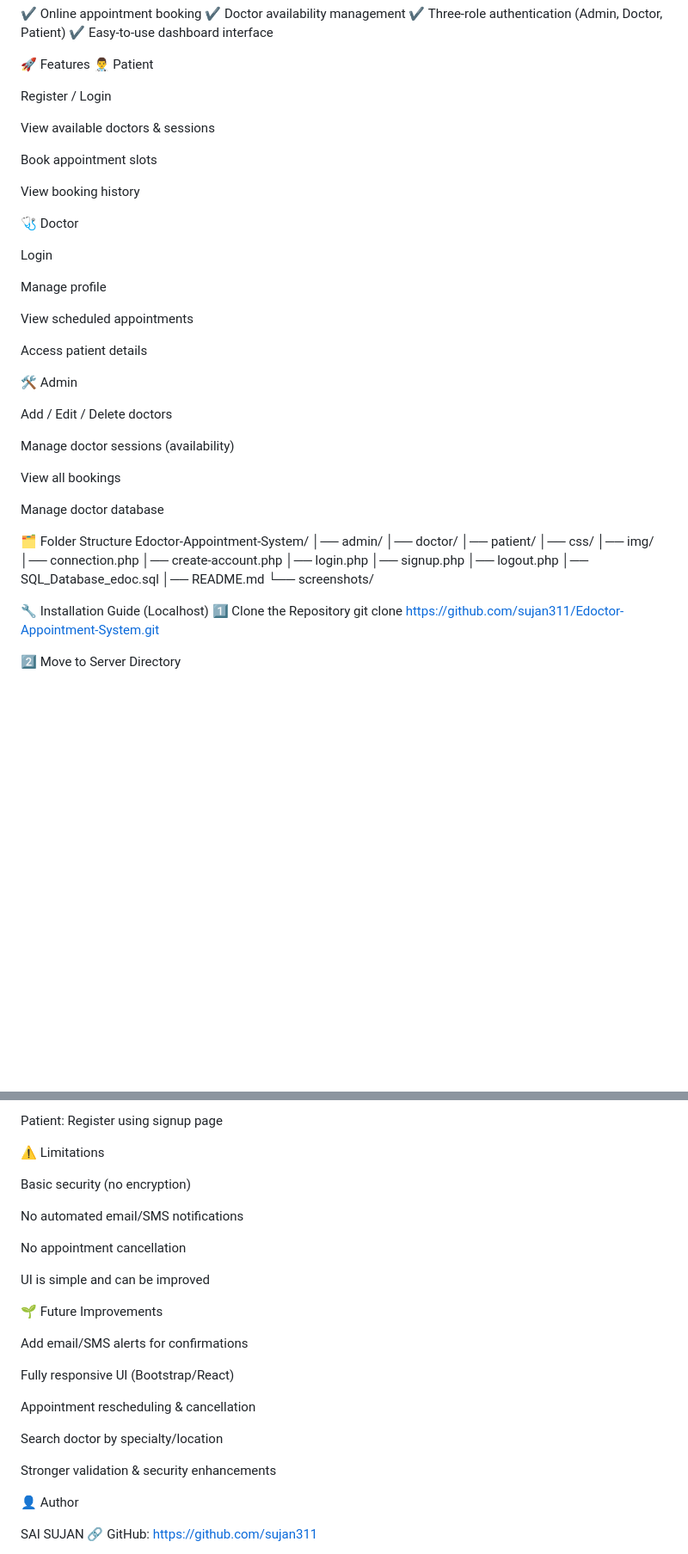
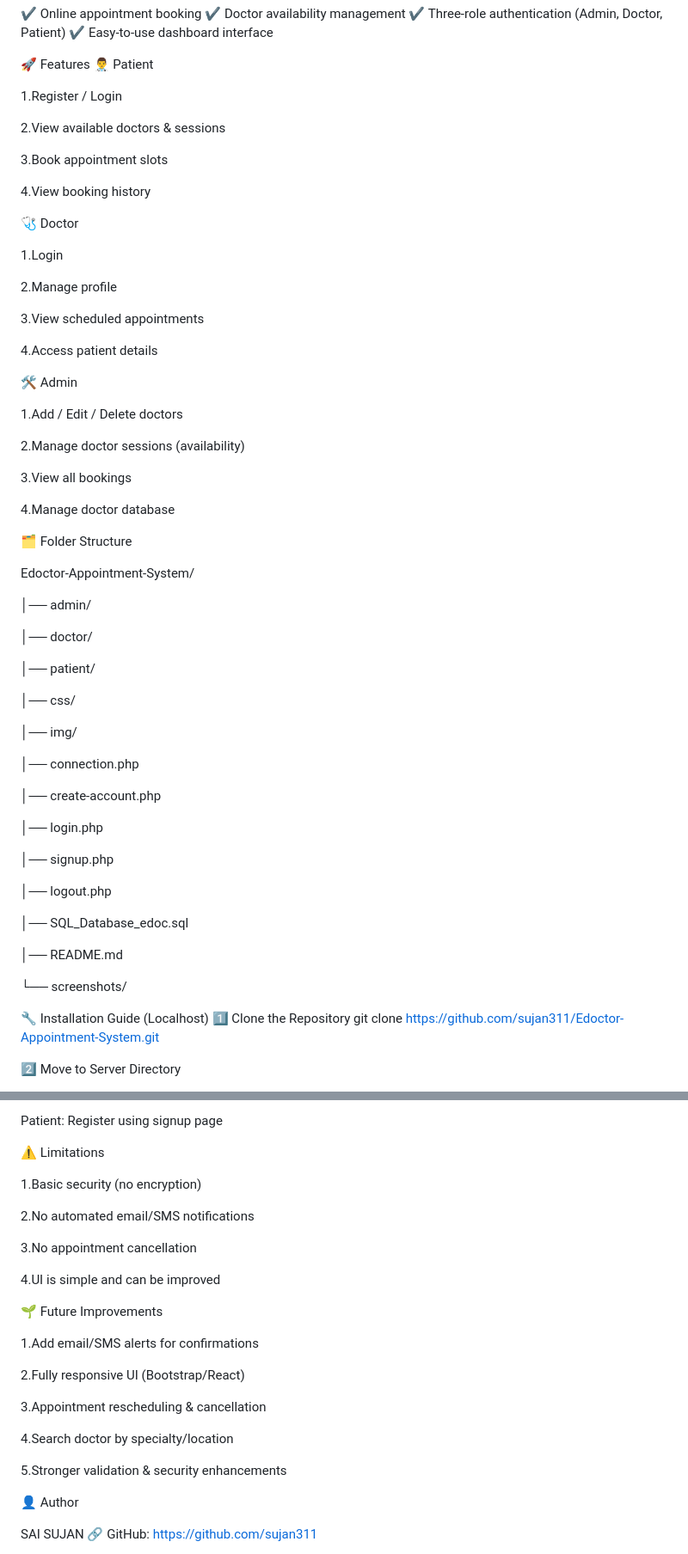
Before and after one commit to sujan311/Edoctor-Appointment-System, a Markdown page: README.md, 2 parts joined by grey strips. Shown at 86% size. Rendered like a GitHub page; blank space fills up the shorter version.

Commit message:
Update README with numbered features and structure

```diff
--- a/README.md
+++ b/README.md
@@ -15,49 +15,64 @@ Built using PHP, MySQL, HTML, CSS, it is ideal for learning Web Development and
 🚀 Features
 👨‍⚕️ Patient
 
-Register / Login
+1.Register / Login
 
-View available doctors & sessions
+2.View available doctors & sessions
 
-Book appointment slots
+3.Book appointment slots
 
-View booking history
+4.View booking history
 
 🩺 Doctor
 
-Login
+1.Login
 
-Manage profile
+2.Manage profile
 
-View scheduled appointments
+3.View scheduled appointments
 
-Access patient details
+4.Access patient details
 
 🛠️ Admin
 
-Add / Edit / Delete doctors
+1.Add / Edit / Delete doctors
 
-Manage doctor sessions (availability)
+2.Manage doctor sessions (availability)
 
-View all bookings
+3.View all bookings
 
-Manage doctor database
+4.Manage doctor database
 
 🗂 Folder Structure
+
 Edoctor-Appointment-System/
+
 │── admin/
+
 │── doctor/
+
 │── patient/
+
 │── css/
+
 │── img/
+
 │── connection.php
+
 │── create-account.php
+
 │── login.php
+
 │── signup.php
+
 │── logout.php
+
 │── SQL_Database_edoc.sql
+
 │── README.md
+
 └── screenshots/
+
 
 🔧 Installation Guide (Localhost)
 1️⃣ Clone the Repository
@@ -99,25 +114,25 @@ Register using signup page
 
 ⚠️ Limitations
 
-Basic security (no encryption)
+1.Basic security (no encryption)
 
-No automated email/SMS notifications
+2.No automated email/SMS notifications
 
-No appointment cancellation
+3.No appointment cancellation
 
-UI is simple and can be improved
+4.UI is simple and can be improved
 
 🌱 Future Improvements
 
-Add email/SMS alerts for confirmations
+1.Add email/SMS alerts for confirmations
 
-Fully responsive UI (Bootstrap/React)
+2.Fully responsive UI (Bootstrap/React)
 
-Appointment rescheduling & cancellation
+3.Appointment rescheduling & cancellation
 
-Search doctor by specialty/location
+4.Search doctor by specialty/location
 
-Stronger validation & security enhancements
+5.Stronger validation & security enhancements
 
 👤 Author
 
```
